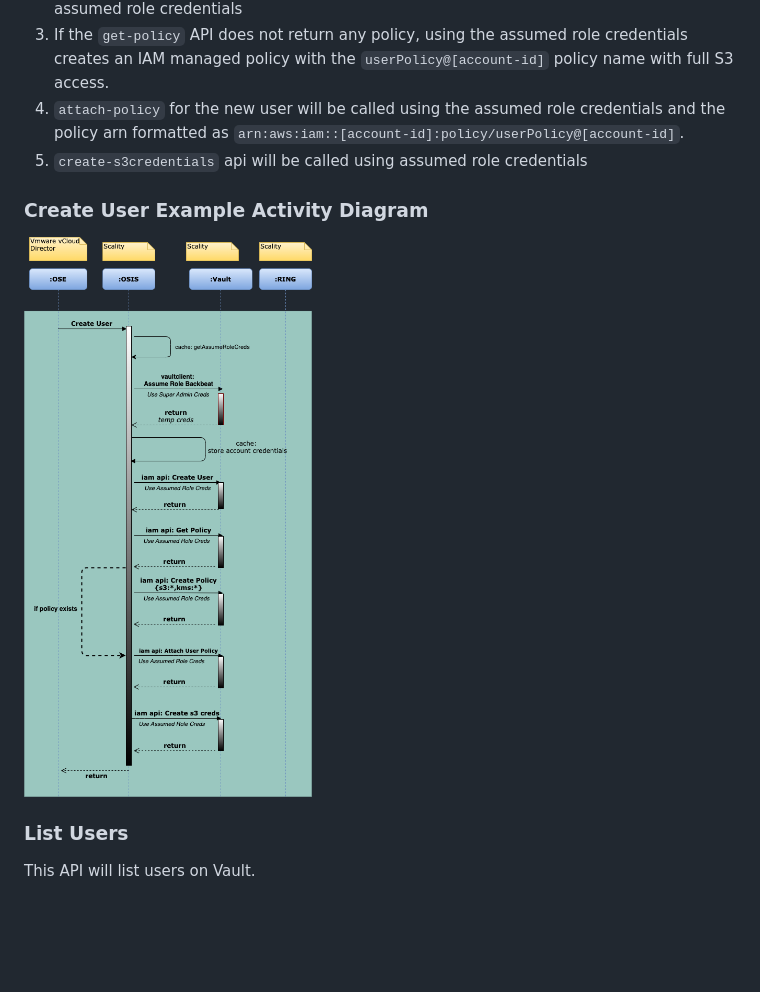
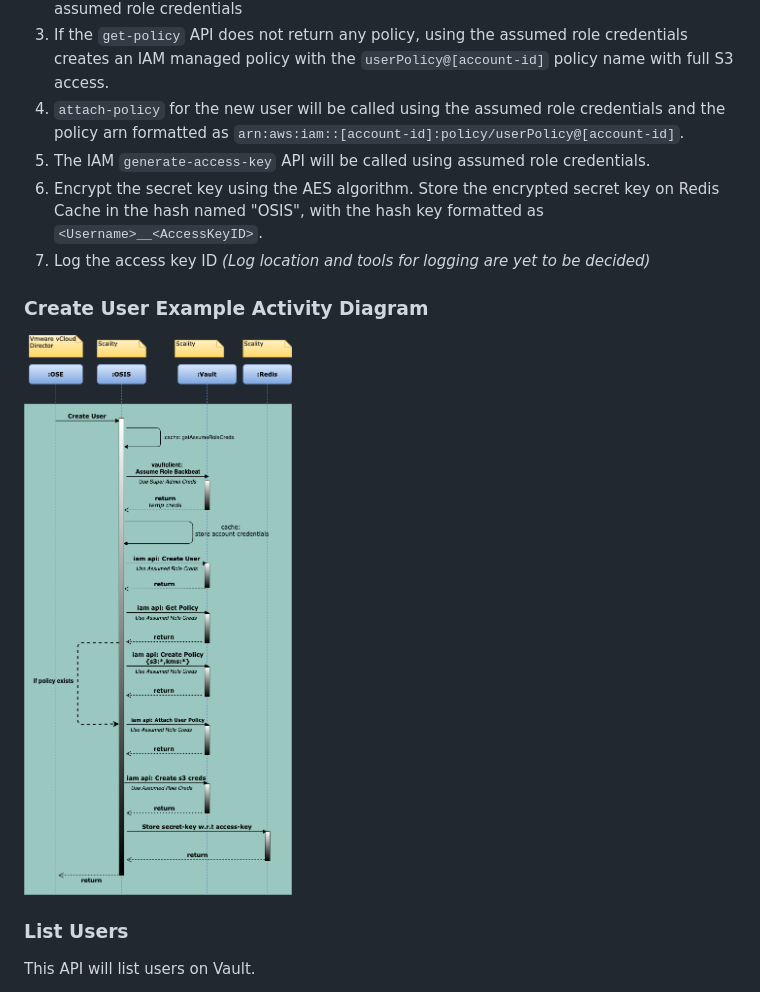
Before and after one commit to scality/osis, a Markdown page: Design.md, the part around one of its changes. Drawn GitHub-style; pictures changed too: Design_Files/OSE-OSIS-Create-User.png; blank space fills up the shorter version.

```diff
--- a/Design.md
+++ b/Design.md
@@ -181,7 +181,9 @@ This API creates a user on Vault.
 1. The `get-policy` API will be called with the `userPolicy@[account-id]` policy name using assumed role credentials
 1. If the `get-policy` API does not return any policy, using the assumed role credentials creates an IAM managed policy with the `userPolicy@[account-id]` policy name with full S3 access.
 1. `attach-policy` for the new user will be called using the assumed role credentials and the policy arn formatted as `arn:aws:iam::[account-id]:policy/userPolicy@[account-id]`.
-1. `create-s3credentials` api will be called using assumed role credentials
+1. The IAM `generate-access-key` API will be called using assumed role credentials.
+1. Encrypt the secret key using the AES algorithm. Store the encrypted secret key on Redis Cache in the hash named "OSIS", with the hash key formatted as `<Username>__<AccessKeyID>`.
+1. Log the access key ID _(Log location and tools for logging are yet to be decided)_
 
 ### Create User Example Activity Diagram
 ![Create User](Design_Files/OSE-OSIS-Create-User.png)
```
Also changed, not shown: other parts of Design.md (+22 -2 lines), Design_Files/OSE-OSIS-Create-S3-Credential.png (added), Design_Files/OSE-OSIS-List-S3-Credentials.png (added).
